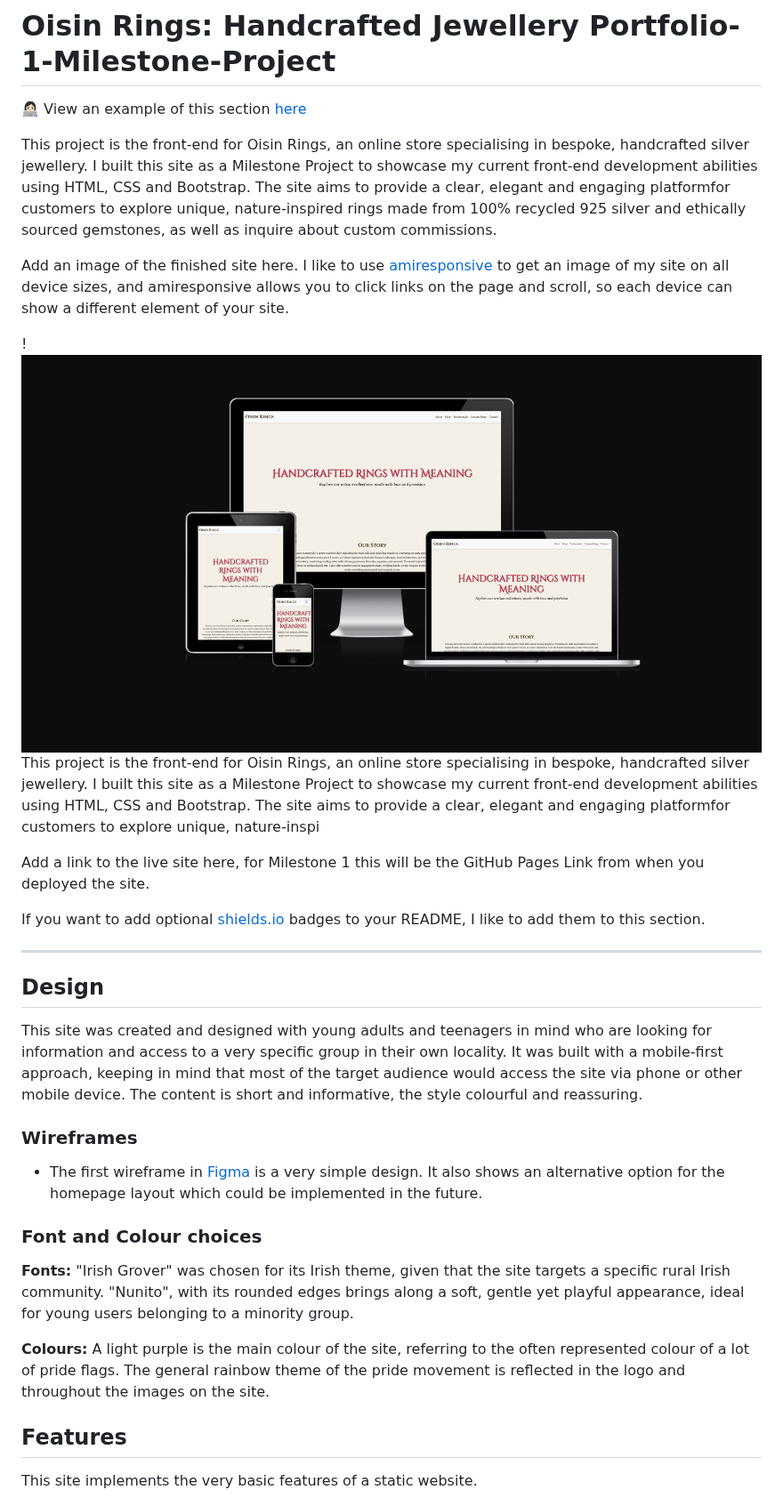
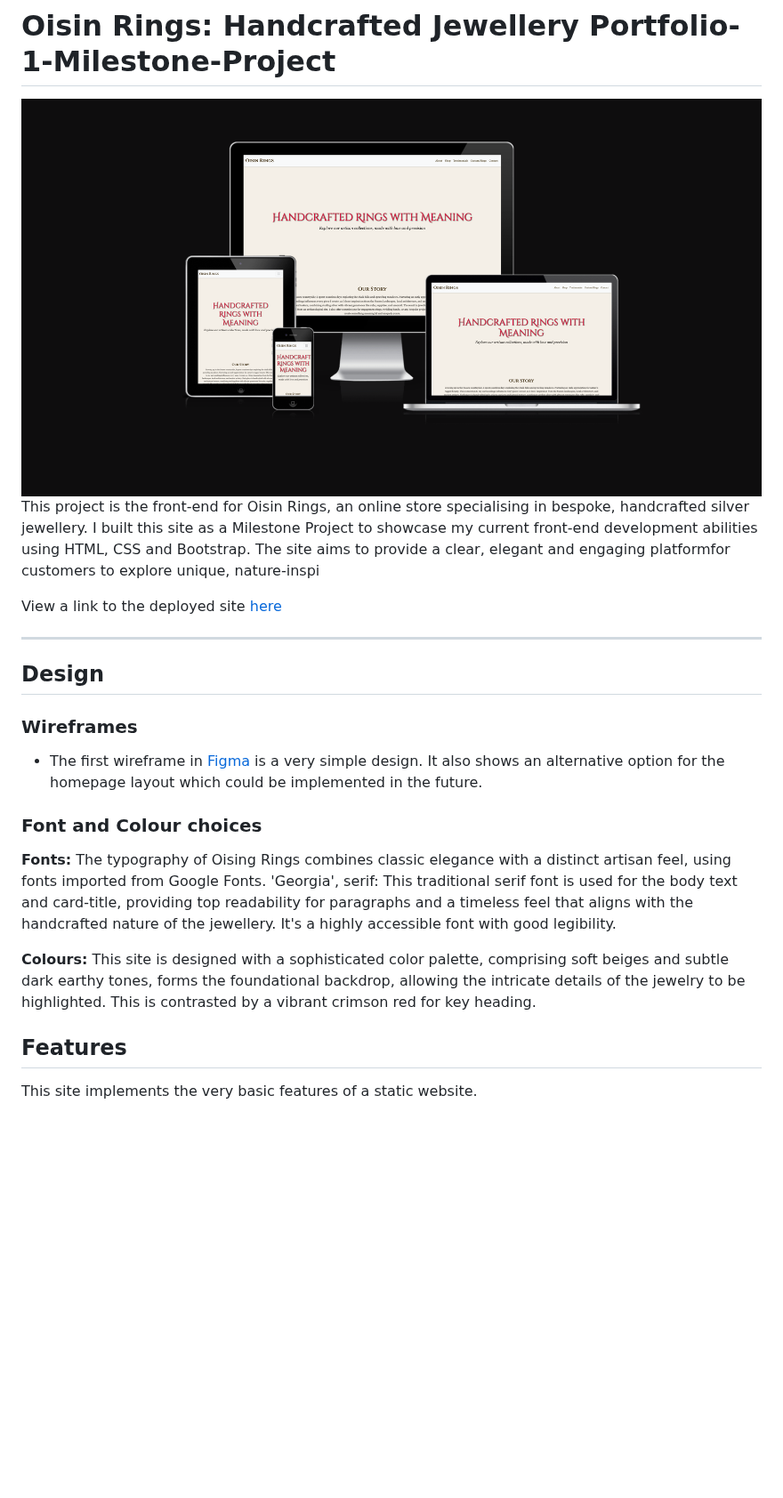
Before and after one commit to AxelAxel97/Oisin-Rings-Portfolio-1-Milestone-Project, a Markdown page: README.md, the part around the change. Shown at 89% size. Drawn GitHub-style; blank space fills up the shorter version.

Commit message:
add fonts and colour palette

```diff
--- a/README.md
+++ b/README.md
@@ -1,34 +1,25 @@
 # Oisin Rings: Handcrafted Jewellery Portfolio-1-Milestone-Project
 
-👩🏻‍💻 View an example of this section [here](https://axelaxel97.github.io/Oisin-Rings-Portfolio-1-Milestone-Project/#hero)
-
-This project is the front-end for Oisin Rings, an online store specialising in bespoke, handcrafted silver jewellery. I built this site as a Milestone Project to showcase my current front-end development abilities using HTML, CSS and Bootstrap. The site aims to provide a clear, elegant and engaging platformfor customers to explore unique, nature-inspired rings made from 100% recycled 925 silver and ethically sourced gemstones, as well as inquire about custom commissions.
-
-Add an image of the finished site here. I like to use [amiresponsive](https://ui.dev/amiresponsive) to get an image of my site on all device sizes, and amiresponsive allows you to click links on the page and scroll, so each device can show a different element of your site.
-
-
-
-
-!![Responsive Mockup of oisin rings](assets/images/responsive-mockup.png)
+![Responsive Mockup of oisin rings](assets/images/responsive-mockup.png)
 This project is the front-end for Oisin Rings, an online store specialising in bespoke, handcrafted silver jewellery. I built this site as a Milestone Project to showcase my current front-end development abilities using HTML, CSS and Bootstrap. The site aims to provide a clear, elegant and engaging platformfor customers to explore unique, nature-inspi
 
-Add a link to the live site here, for Milestone 1 this will be the GitHub Pages Link from when you deployed the site.
-
-If you want to add optional [shields.io](https://shields.io) badges to your README, I like to add them to this section.
+View a link to the deployed site [here](https://axelaxel97.github.io/Oisin-Rings-Portfolio-1-Milestone-Project/#hero)
 
 ---
 
 ## Design
 
-This site was created and designed with young adults and teenagers in mind who are looking for information and access to a very specific group in their own locality. It was built with a mobile-first approach, keeping in mind that most of the target audience would access the site via phone or other mobile device. The content is short and informative, the style colourful and reassuring.
+<!-- Add a section about the DESIGN later -->
 
 ### Wireframes
 - The first wireframe in [Figma](https://www.figma.com/file/wT3sdUsGl5XI6l3T6eq9bs/CI-Project-1?node-id=35%3A111) is a very simple design. It also shows an alternative option for the homepage layout which could be implemented in the future.
 
 ### Font and Colour choices
-**Fonts:** "Irish Grover" was chosen for its Irish theme, given that the site targets a specific rural Irish community. "Nunito", with its rounded edges brings along a soft, gentle yet playful appearance, ideal for young users belonging to a minority group.
 
-**Colours:** A light purple is the main colour of the site, referring to the often represented colour of a lot of pride flags. The general rainbow theme of the pride movement is reflected in the logo and throughout the images on the site.
+**Fonts:** The typography of Oising Rings combines classic elegance with a distinct artisan feel, using fonts imported from Google Fonts.
+'Georgia', serif: This traditional serif font is used for the body text and card-title, providing top readability for paragraphs and a timeless feel that aligns with the handcrafted nature of the jewellery. It's a highly accessible font with good legibility.
+
+**Colours:** This site is designed with a sophisticated color palette, comprising soft beiges and subtle dark earthy tones, forms the foundational backdrop, allowing the intricate details of the jewelry to be highlighted. This is contrasted by a vibrant crimson red for key heading.
 
 ## Features
 
```
